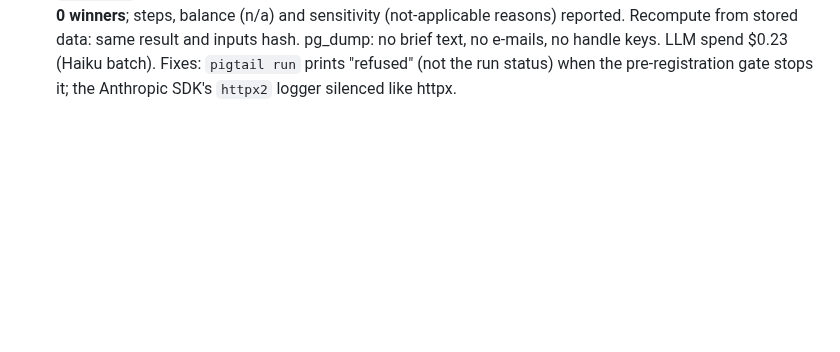
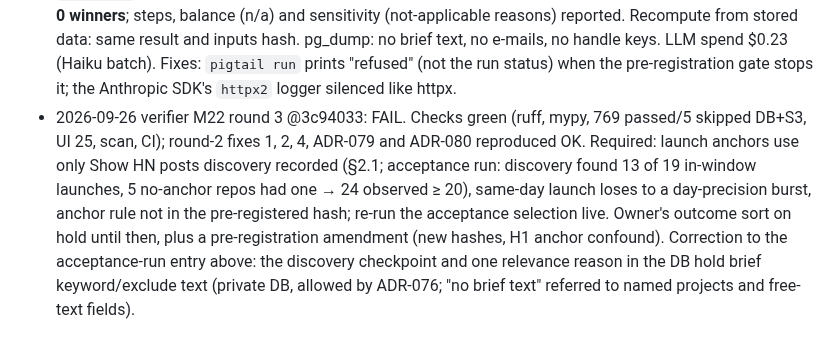
Before and after one commit to suchipizza/pigtail, a Markdown page: ops/RUNLOG.md, the part around the change. Drawn GitHub-style; blank space fills up the shorter version.

Commit message:
docs(ops): M22 verifier round 3 logged
Co-Authored-By: Claude Opus 5.5 <noreply@anthropic.com>

```diff
--- a/ops/RUNLOG.md
+++ b/ops/RUNLOG.md
@@ -62,3 +62,4 @@ One entry per session: date · session id · tasks · outcomes · cost · next.
 - 2026-09-26 M22 round-2 fixes (builder, worktree; ADR-078): BudgetGuard re-reads the brief's ledger total before every money check (probe reproduced: 0.10 charged + 0.20 fallback > 0.25 now stops); pre-registration gate before the outcome sort (`pigtail brief preregister`, --print-hashes, TEMPLATE-brief.md, migration 0023 `brief_preregistration`; `pigtail run` exit 7, nothing fetched or stored); headline-first matching (selection-v2; headline exclusions on the seeded 80-case fixtures 133 → 120 of 200 pairs, range 8–18 → 3–17, within 0–2 pairs of the data-limited bound); missing language = mismatch; as_of folded into the data version; refusal list re-checked at finalize and before the selection fetch; bulk decisions logged (`bulk_id`), 'not item-reviewed' label (M22-P); shortlist show prints defaulted fields and warnings; Finalize says why it is disabled; sensitivity says why an alternative doesn't apply. 760 passed/5 skipped (DB+S3), UI 25 passed, ruff/mypy clean. Not built (owner decision): outcome connectors, live acceptance run.
 - 2026-09-26 M22 follow-ups (builder, worktree; ADR-079, ADR-080): `pigtail brief shortlist carry-forward <id> [--from] [--to] --as --reason` copies a final shortlist to a later version that differs only in success.*, panel.*, report.*, notes or store metadata (generic allow-list from the model dumps; other changes refused with the paths): candidates with carried_from_version, each latest decision as a new row keeping the original role/via/reason/bulk marker/time plus the carry's role/reason/time, named-project confirmations, final scope; precision label + "carried from vN"; refused repos dropped and counted; a `carried_forward` brief_runs row linked to the source run, so the next run does only the selection behind the target's pre-registration (migration 0024; operator guide). Example brief ranks on attention (top_quartile, no minimums, steps [relax_primary_to_top_third]); WORK_ORDER v2.2 adds M23b outcome connectors; HUMAN_INPUTS note; `make_guard` gets the fresh ledger reader (CLI and web). Tests 769 passed / 5 skipped (DB+S3), +9. No network, no spend.
 - 2026-09-26 M22 live acceptance run (example brief as shipped, attention primary; throwaway instance: own DB `pigtail_accept`, local snapshots, own briefs dir and opt-out key; real GitHub token, api backend; owner approved ~$0.60). `--dry-run` estimate shown; approved run killed 5 s after the relevance batch was submitted, resumed: same run id, batch collected, not resubmitted (one extra batch for missing verdicts). 623 candidates (114 relevant, 37 uncertain, 470 not relevant); every candidate has a source, every verdict a reason. Decisions: 4 single CLI (accept/reject/add with reasons), 2 via the web API on a throwaway :8081 instance (precision 60 %, below target, flagged), then bulk; finalized 114 (label "109 of 114 by bulk action, not item-reviewed"). Selection refused without pre-registration (exit 7, nothing fetched); after a throwaway pre-registration it ran with live star history (114 repos): 20 anchored (Show HN launch or burst), 94 `no_anchor`; attention observed for 19, pending 1 → below the minimum population (20) → no percentiles, **0 winners**; steps, balance (n/a) and sensitivity (not-applicable reasons) reported. Recompute from stored data: same result and inputs hash. pg_dump: no brief text, no e-mails, no handle keys. LLM spend $0.23 (Haiku batch). Fixes: `pigtail run` prints "refused" (not the run status) when the pre-registration gate stops it; the Anthropic SDK's `httpx2` logger silenced like httpx.
+- 2026-09-26 verifier M22 round 3 @3c94033: FAIL. Checks green (ruff, mypy, 769 passed/5 skipped DB+S3, UI 25, scan, CI); round-2 fixes 1, 2, 4, ADR-079 and ADR-080 reproduced OK. Required: launch anchors use only Show HN posts discovery recorded (§2.1; acceptance run: discovery found 13 of 19 in-window launches, 5 no-anchor repos had one → 24 observed ≥ 20), same-day launch loses to a day-precision burst, anchor rule not in the pre-registered hash; re-run the acceptance selection live. Owner's outcome sort on hold until then, plus a pre-registration amendment (new hashes, H1 anchor confound). Correction to the acceptance-run entry above: the discovery checkpoint and one relevance reason in the DB hold brief keyword/exclude text (private DB, allowed by ADR-076; "no brief text" referred to named projects and free-text fields).
```
